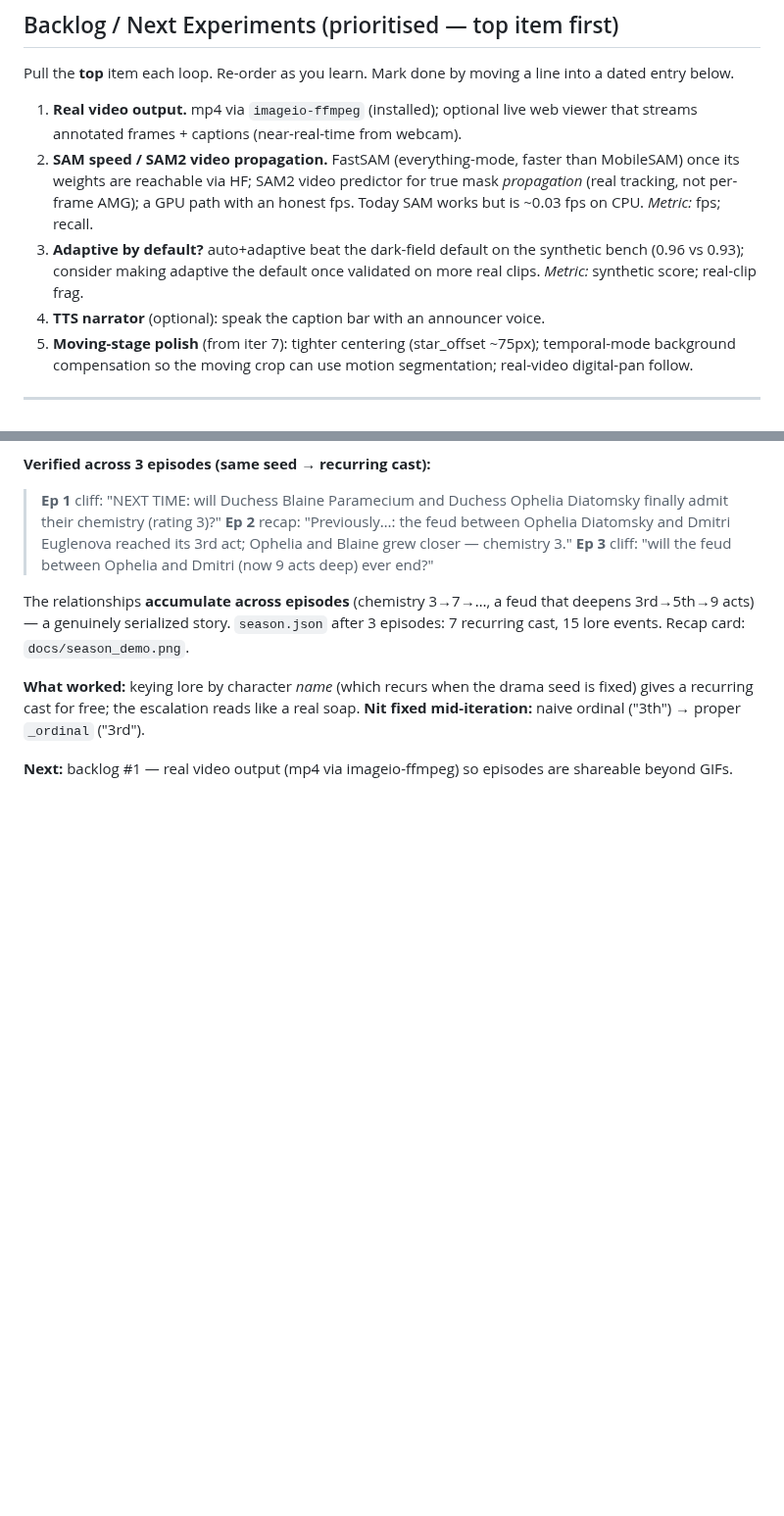
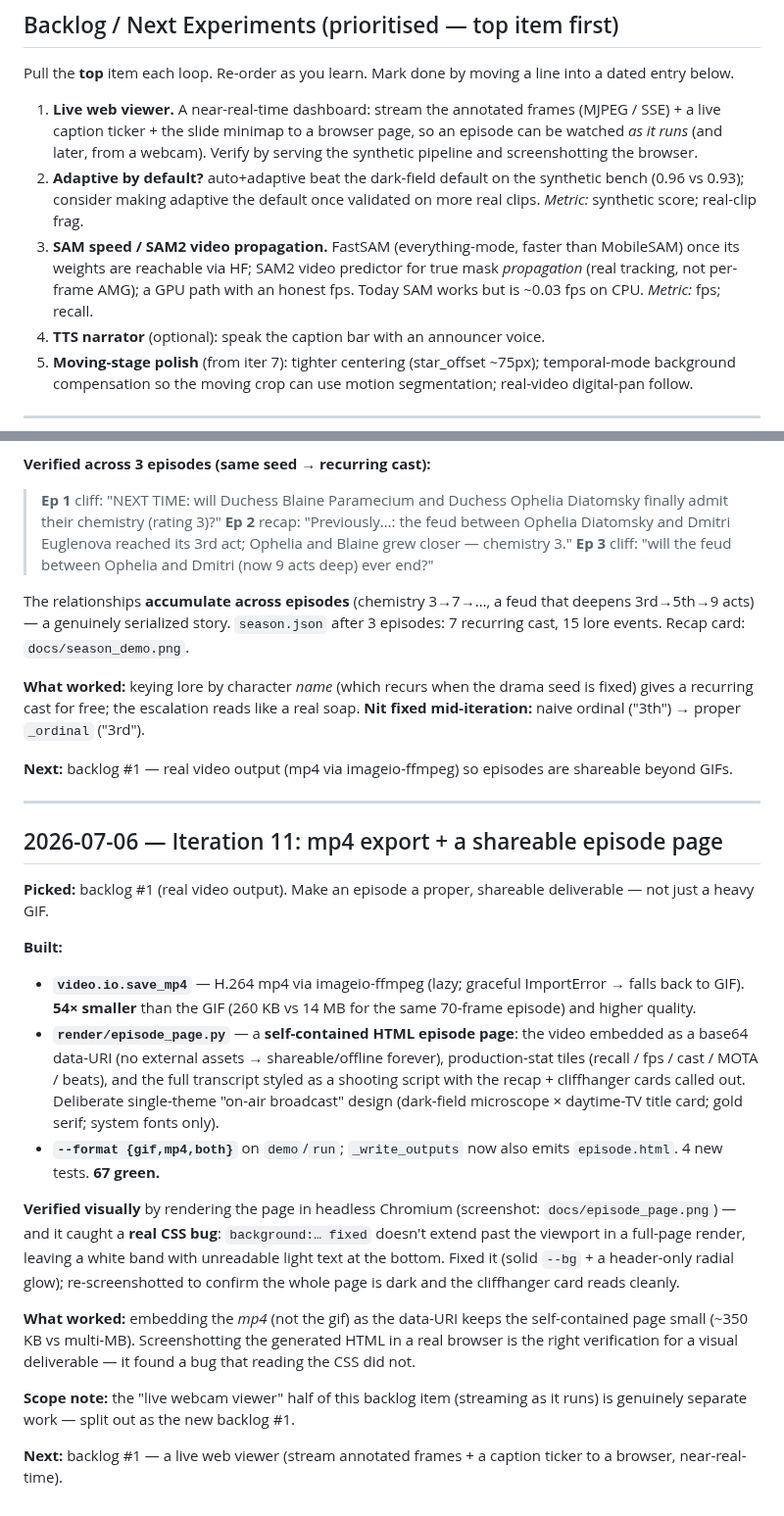
Before and after one commit to SEBK4C/Microscope-autonomous-cellular-soap-opera, a Markdown page: AUTORESEARCH_JOURNAL.md, 2 parts joined by grey strips. Shown at 98% size. Drawn GitHub-style; blank space fills up the shorter version.

```diff
--- a/AUTORESEARCH_JOURNAL.md
+++ b/AUTORESEARCH_JOURNAL.md
@@ -16,15 +16,17 @@ An experiment is *kept* only if it beats the current best.
 Pull the **top** item each loop. Re-order as you learn. Mark done by moving a
 line into a dated entry below.
 
-1. **Real video output.** mp4 via `imageio-ffmpeg` (installed); optional live web
-   viewer that streams annotated frames + captions (near-real-time from webcam).
-2. **SAM speed / SAM2 video propagation.** FastSAM (everything-mode, faster than
+1. **Live web viewer.** A near-real-time dashboard: stream the annotated frames
+   (MJPEG / SSE) + a live caption ticker + the slide minimap to a browser page,
+   so an episode can be watched *as it runs* (and later, from a webcam). Verify
+   by serving the synthetic pipeline and screenshotting the browser.
+2. **Adaptive by default?** auto+adaptive beat the dark-field default on the
+   synthetic bench (0.96 vs 0.93); consider making adaptive the default once
+   validated on more real clips. *Metric:* synthetic score; real-clip frag.
+3. **SAM speed / SAM2 video propagation.** FastSAM (everything-mode, faster than
    MobileSAM) once its weights are reachable via HF; SAM2 video predictor for
    true mask *propagation* (real tracking, not per-frame AMG); a GPU path with
    an honest fps. Today SAM works but is ~0.03 fps on CPU. *Metric:* fps; recall.
-3. **Adaptive by default?** auto+adaptive beat the dark-field default on the
-   synthetic bench (0.96 vs 0.93); consider making adaptive the default once
-   validated on more real clips. *Metric:* synthetic score; real-clip frag.
 4. **TTS narrator** (optional): speak the caption bar with an announcer voice.
 5. **Moving-stage polish** (from iter 7): tighter centering (star_offset ~75px);
    temporal-mode background compensation so the moving crop can use motion
@@ -585,3 +587,42 @@ soap. **Nit fixed mid-iteration:** naive ordinal ("3th") → proper `_ordinal`
 
 **Next:** backlog #1 — real video output (mp4 via imageio-ffmpeg) so episodes are
 shareable beyond GIFs.
+
+---
+
+## 2026-07-06 — Iteration 11: mp4 export + a shareable episode page
+
+**Picked:** backlog #1 (real video output). Make an episode a proper, shareable
+deliverable — not just a heavy GIF.
+
+**Built:**
+
+- **`video.io.save_mp4`** — H.264 mp4 via imageio-ffmpeg (lazy; graceful
+  ImportError → falls back to GIF). **54× smaller** than the GIF (260 KB vs
+  14 MB for the same 70-frame episode) and higher quality.
+- **`render/episode_page.py`** — a **self-contained HTML episode page**: the
+  video embedded as a base64 data-URI (no external assets → shareable/offline
+  forever), production-stat tiles (recall / fps / cast / MOTA / beats), and the
+  full transcript styled as a shooting script with the recap + cliffhanger cards
+  called out. Deliberate single-theme "on-air broadcast" design (dark-field
+  microscope × daytime-TV title card; gold serif; system fonts only).
+- **`--format {gif,mp4,both}`** on `demo`/`run`; `_write_outputs` now also emits
+  `episode.html`. 4 new tests. **67 green.**
+
+**Verified visually** by rendering the page in headless Chromium (screenshot:
+`docs/episode_page.png`) — and it caught a **real CSS bug**: `background:… fixed`
+doesn't extend past the viewport in a full-page render, leaving a white band with
+unreadable light text at the bottom. Fixed it (solid `--bg` + a header-only
+radial glow); re-screenshotted to confirm the whole page is dark and the
+cliffhanger card reads cleanly.
+
+**What worked:** embedding the *mp4* (not the gif) as the data-URI keeps the
+self-contained page small (~350 KB vs multi-MB). Screenshotting the generated
+HTML in a real browser is the right verification for a visual deliverable — it
+found a bug that reading the CSS did not.
+
+**Scope note:** the "live webcam viewer" half of this backlog item (streaming as
+it runs) is genuinely separate work — split out as the new backlog #1.
+
+**Next:** backlog #1 — a live web viewer (stream annotated frames + a caption
+ticker to a browser, near-real-time).
```
Also changed, not shown: CLAUDE.md (+1 -1 lines), README.md (+13 -1 lines), docs/episode_page.png (added), 5 other files.
